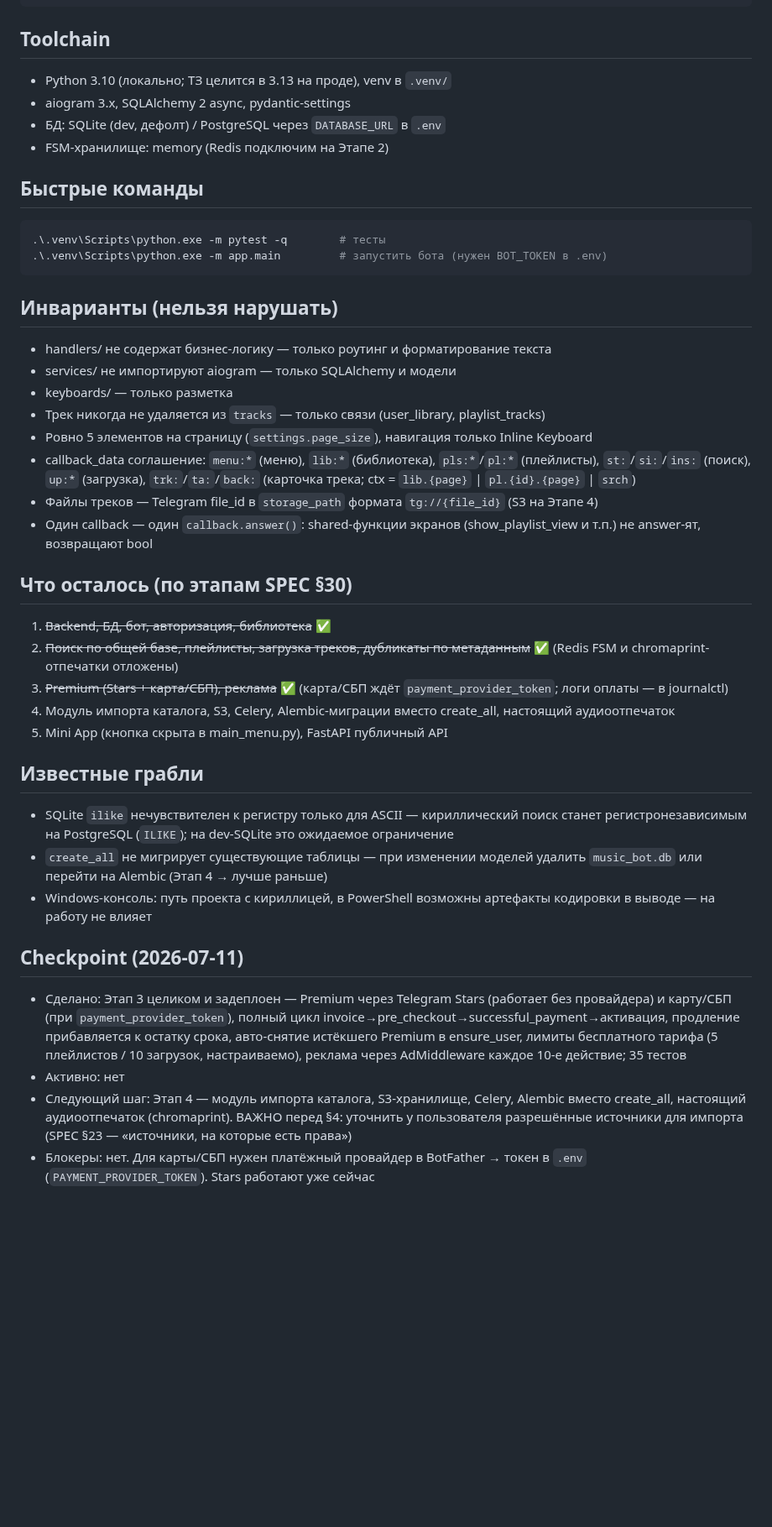
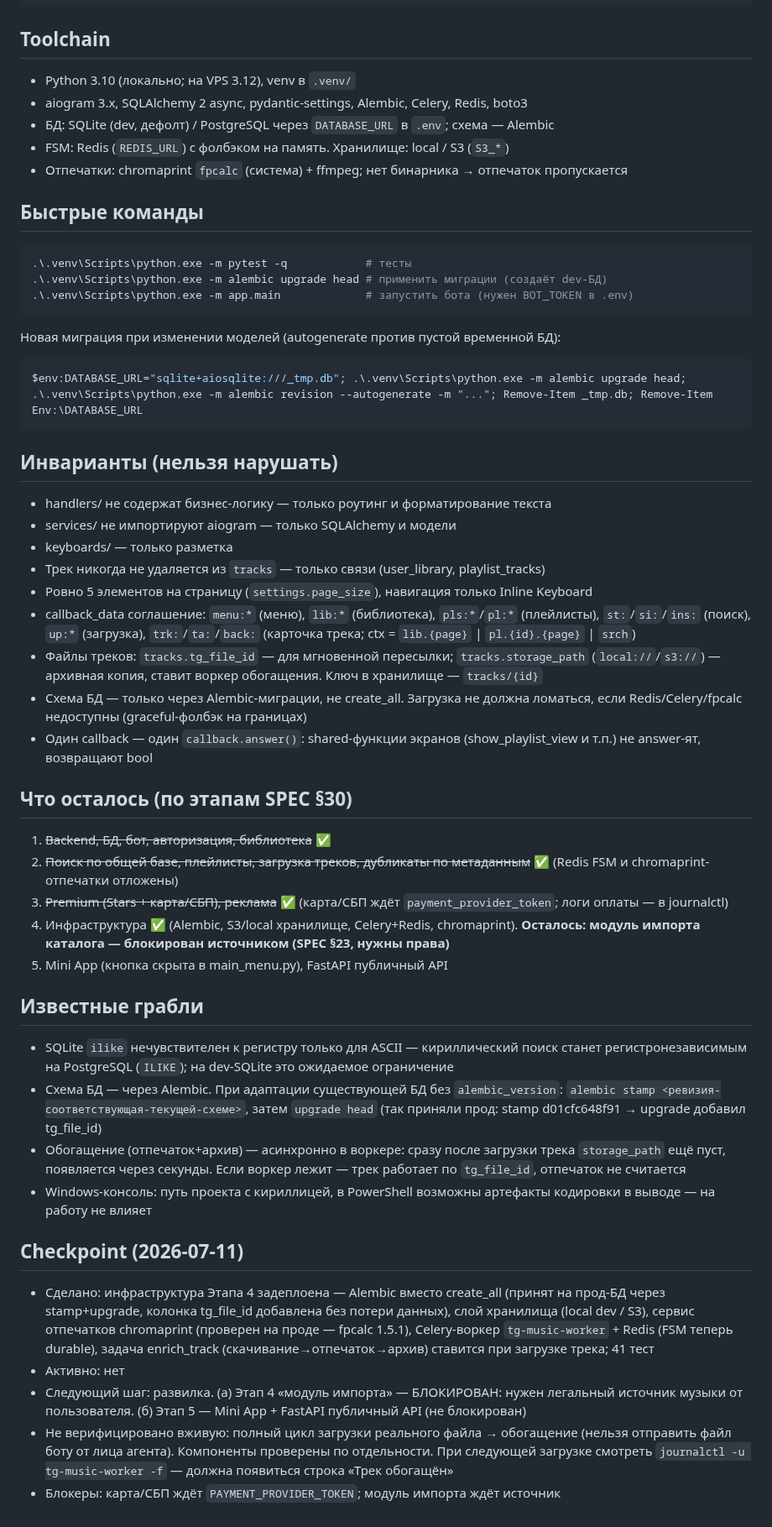
Before and after one commit to Mysterio3-8/telegram_music, a Markdown page: CLAUDE.md, the part around one of its changes. Shown at 84% size. Drawn GitHub-style; blank space fills up the shorter version.

Commit message:
docs: чекпоинт инфраструктуры Этапа 4, обновлён деплой и грабли

````diff
--- a/CLAUDE.md
+++ b/CLAUDE.md
@@ -46,16 +52,23 @@ tests/             # pytest + pytest-asyncio, in-memory sqlite
 
 ## Toolchain
 
-- Python 3.10 (локально; ТЗ целится в 3.13 на проде), venv в `.venv/`
-- aiogram 3.x, SQLAlchemy 2 async, pydantic-settings
-- БД: SQLite (dev, дефолт) / PostgreSQL через `DATABASE_URL` в `.env`
-- FSM-хранилище: memory (Redis подключим на Этапе 2)
+- Python 3.10 (локально; на VPS 3.12), venv в `.venv/`
+- aiogram 3.x, SQLAlchemy 2 async, pydantic-settings, Alembic, Celery, Redis, boto3
+- БД: SQLite (dev, дефолт) / PostgreSQL через `DATABASE_URL` в `.env`; схема — Alembic
+- FSM: Redis (`REDIS_URL`) с фолбэком на память. Хранилище: local / S3 (`S3_*`)
+- Отпечатки: chromaprint `fpcalc` (система) + ffmpeg; нет бинарника → отпечаток пропускается
 
 ## Быстрые команды
 
 ```powershell
-.\.venv\Scripts\python.exe -m pytest -q        # тесты
-.\.venv\Scripts\python.exe -m app.main         # запустить бота (нужен BOT_TOKEN в .env)
+.\.venv\Scripts\python.exe -m pytest -q            # тесты
+.\.venv\Scripts\python.exe -m alembic upgrade head # применить миграции (создаёт dev-БД)
+.\.venv\Scripts\python.exe -m app.main             # запустить бота (нужен BOT_TOKEN в .env)
+```
+
+Новая миграция при изменении моделей (autogenerate против пустой временной БД):
+```powershell
+$env:DATABASE_URL="sqlite+aiosqlite:///_tmp.db"; .\.venv\Scripts\python.exe -m alembic upgrade head; .\.venv\Scripts\python.exe -m alembic revision --autogenerate -m "..."; Remove-Item _tmp.db; Remove-Item Env:\DATABASE_URL
 ```
 
 ## Инварианты (нельзя нарушать)
@@ -66,7 +79,8 @@ tests/             # pytest + pytest-asyncio, in-memory sqlite
 - Трек никогда не удаляется из `tracks` — только связи (user_library, playlist_tracks)
 - Ровно 5 элементов на страницу (`settings.page_size`), навигация только Inline Keyboard
 - callback_data соглашение: `menu:*` (меню), `lib:*` (библиотека), `pls:*`/`pl:*` (плейлисты), `st:`/`si:`/`ins:` (поиск), `up:*` (загрузка), `trk:`/`ta:`/`back:` (карточка трека; ctx = `lib.{page}` | `pl.{id}.{page}` | `srch`)
-- Файлы треков — Telegram file_id в `storage_path` формата `tg://{file_id}` (S3 на Этапе 4)
+- Файлы треков: `tracks.tg_file_id` — для мгновенной пересылки; `tracks.storage_path` (`local://`/`s3://`) — архивная копия, ставит воркер обогащения. Ключ в хранилище — `tracks/{id}`
+- Схема БД — только через Alembic-миграции, не create_all. Загрузка не должна ломаться, если Redis/Celery/fpcalc недоступны (graceful-фолбэк на границах)
 - Один callback — один `callback.answer()`: shared-функции экранов (show_playlist_view и т.п.) не answer-ят, возвращают bool
 
 ## Что осталось (по этапам SPEC §30)
@@ -74,18 +88,20 @@ tests/             # pytest + pytest-asyncio, in-memory sqlite
 1. ~~Backend, БД, бот, авторизация, библиотека~~ ✅
 2. ~~Поиск по общей базе, плейлисты, загрузка треков, дубликаты по метаданным~~ ✅ (Redis FSM и chromaprint-отпечатки отложены)
 3. ~~Premium (Stars + карта/СБП), реклама~~ ✅ (карта/СБП ждёт `payment_provider_token`; логи оплаты — в journalctl)
-4. Модуль импорта каталога, S3, Celery, Alembic-миграции вместо create_all, настоящий аудиоотпечаток
+4. Инфраструктура ✅ (Alembic, S3/local хранилище, Celery+Redis, chromaprint). **Осталось: модуль импорта каталога — блокирован источником (SPEC §23, нужны права)**
 5. Mini App (кнопка скрыта в main_menu.py), FastAPI публичный API
 
 ## Известные грабли
 
 - SQLite `ilike` нечувствителен к регистру только для ASCII — кириллический поиск станет регистронезависимым на PostgreSQL (`ILIKE`); на dev-SQLite это ожидаемое ограничение
-- `create_all` не мигрирует существующие таблицы — при изменении моделей удалить `music_bot.db` или перейти на Alembic (Этап 4 → лучше раньше)
+- Схема БД — через Alembic. При адаптации существующей БД без `alembic_version`: `alembic stamp <ревизия-соответствующая-текущей-схеме>`, затем `upgrade head` (так приняли прод: stamp d01cfc648f91 → upgrade добавил tg_file_id)
+- Обогащение (отпечаток+архив) — асинхронно в воркере: сразу после загрузки трека `storage_path` ещё пуст, появляется через секунды. Если воркер лежит — трек работает по `tg_file_id`, отпечаток не считается
 - Windows-консоль: путь проекта с кириллицей, в PowerShell возможны артефакты кодировки в выводе — на работу не влияет
 
 ## Checkpoint (2026-07-11)
 
-- Сделано: Этап 3 целиком и задеплоен — Premium через Telegram Stars (работает без провайдера) и карту/СБП (при `payment_provider_token`), полный цикл invoice→pre_checkout→successful_payment→активация, продление прибавляется к остатку срока, авто-снятие истёкшего Premium в ensure_user, лимиты бесплатного тарифа (5 плейлистов / 10 загрузок, настраиваемо), реклама через AdMiddleware каждое 10-е действие; 35 тестов
+- Сделано: инфраструктура Этапа 4 задеплоена — Alembic вместо create_all (принят на прод-БД через stamp+upgrade, колонка tg_file_id добавлена без потери данных), слой хранилища (local dev / S3), сервис отпечатков chromaprint (проверен на проде — fpcalc 1.5.1), Celery-воркер `tg-music-worker` + Redis (FSM теперь durable), задача enrich_track (скачивание→отпечаток→архив) ставится при загрузке трека; 41 тест
 - Активно: нет
-- Следующий шаг: Этап 4 — модуль импорта каталога, S3-хранилище, Celery, Alembic вместо create_all, настоящий аудиоотпечаток (chromaprint). ВАЖНО перед §4: уточнить у пользователя разрешённые источники для импорта (SPEC §23 — «источники, на которые есть права»)
-- Блокеры: нет. Для карты/СБП нужен платёжный провайдер в BotFather → токен в `.env` (`PAYMENT_PROVIDER_TOKEN`). Stars работают уже сейчас
+- Следующий шаг: развилка. (а) Этап 4 «модуль импорта» — БЛОКИРОВАН: нужен легальный источник музыки от пользователя. (б) Этап 5 — Mini App + FastAPI публичный API (не блокирован)
+- Не верифицировано вживую: полный цикл загрузки реального файла → обогащение (нельзя отправить файл боту от лица агента). Компоненты проверены по отдельности. При следующей загрузке смотреть `journalctl -u tg-music-worker -f` — должна появиться строка «Трек обогащён»
+- Блокеры: карта/СБП ждёт `PAYMENT_PROVIDER_TOKEN`; модуль импорта ждёт источник
````
Also changed, not shown: other parts of CLAUDE.md (+12 -6 lines).
